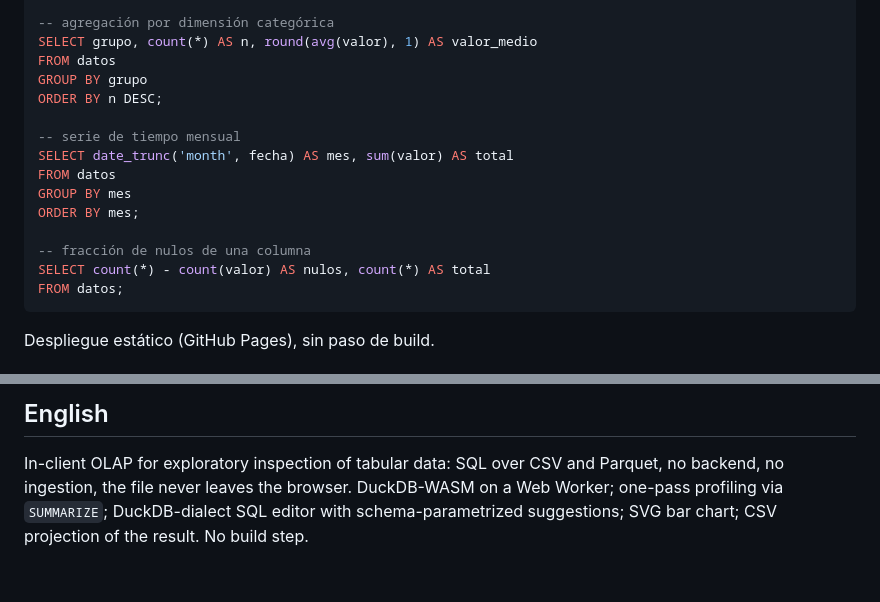
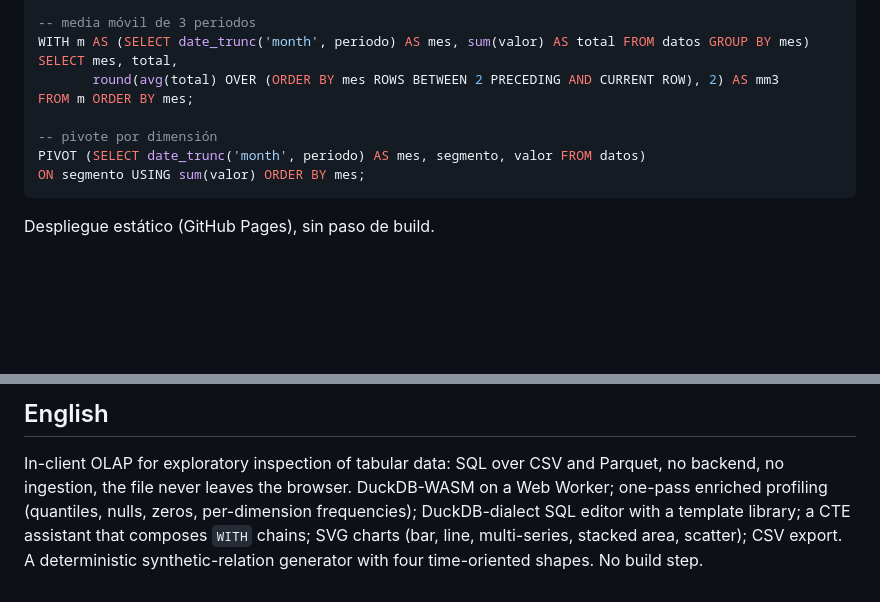
Before and after one commit to h-e-sanchez/consulta, a Markdown page: README.md, 2 parts joined by grey strips. Rendered like a GitHub page; blank space fills up the shorter version.

````diff
--- a/README.md
+++ b/README.md
@@ -57,19 +60,13 @@ SUMMARIZE datos;
 
--- agregación por dimensión categórica
-SELECT grupo, count(*) AS n, round(avg(valor), 1) AS valor_medio
-FROM datos
-GROUP BY grupo
-ORDER BY n DESC;
+-- media móvil de 3 periodos
+WITH m AS (SELECT date_trunc('month', periodo) AS mes, sum(valor) AS total FROM datos GROUP BY mes)
+SELECT mes, total,
+       round(avg(total) OVER (ORDER BY mes ROWS BETWEEN 2 PRECEDING AND CURRENT ROW), 2) AS mm3
+FROM m ORDER BY mes;
 
--- serie de tiempo mensual
-SELECT date_trunc('month', fecha) AS mes, sum(valor) AS total
-FROM datos
-GROUP BY mes
-ORDER BY mes;
-
--- fracción de nulos de una columna
-SELECT count(*) - count(valor) AS nulos, count(*) AS total
-FROM datos;
+-- pivote por dimensión
+PIVOT (SELECT date_trunc('month', periodo) AS mes, segmento, valor FROM datos)
+ON segmento USING sum(valor) ORDER BY mes;
 ```
 
 Despliegue estático (GitHub Pages), sin paso de build.
@@ -86,6 +83,8 @@ Para operación aislada, los bundles de `@duckdb/duckdb-wasm` se auto-alojan en
 
 In-client OLAP for exploratory inspection of tabular data: SQL over CSV and Parquet,
 no backend, no ingestion, the file never leaves the browser. DuckDB-WASM on a Web
-Worker; one-pass profiling via `SUMMARIZE`; DuckDB-dialect SQL editor with
-schema-parametrized suggestions; SVG bar chart; CSV projection of the result. No
-build step.
+Worker; one-pass enriched profiling (quantiles, nulls, zeros, per-dimension
+frequencies); DuckDB-dialect SQL editor with a template library; a CTE assistant that
+composes `WITH` chains; SVG charts (bar, line, multi-series, stacked area, scatter);
+CSV export. A deterministic synthetic-relation generator with four time-oriented
+shapes. No build step.
````
Also changed, not shown: other parts of README.md (+26 -23 lines), docs/captura.jpg, 3 other files.
